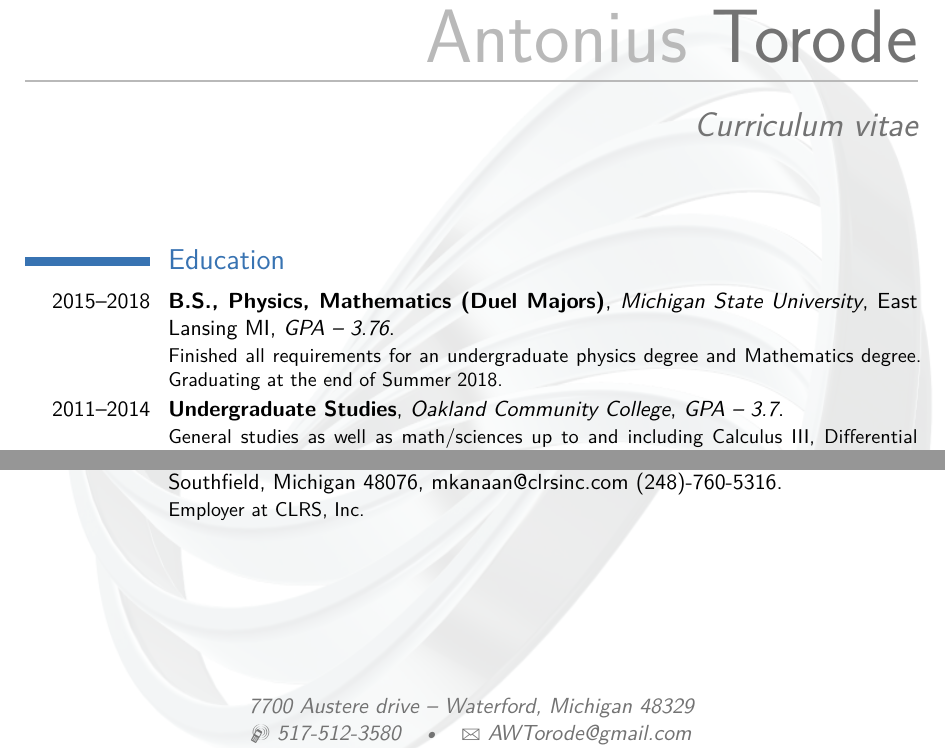
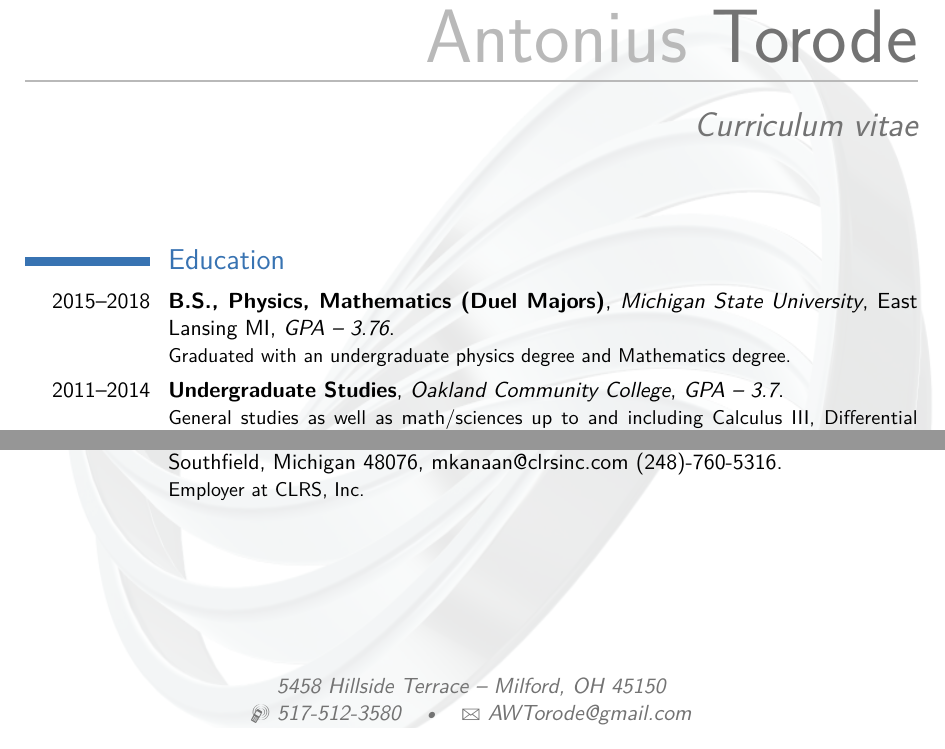
Before and after one commit to torodean/Antonius-Personal, a LaTeX CV (Resume/resume.tex): two parts of pages 1 and 3 of 3, joined at a grey line, cut so that both start at the same text. Compiled offline with pdfLaTeX.

Commit message:
Updated Resume

```diff
--- a/Resume/resume.tex
+++ b/Resume/resume.tex
@@ -50,7 +50,7 @@ contents={\includegraphics[trim={0 0 0 17cm},width=\paperwidth,height=\paperheig
 
 % All information in this block is optional, comment out any lines you don't need
 \title{Curriculum vitae}
-\address{7700 Austere drive}{Waterford, Michigan 48329}
+\address{5458 Hillside Terrace}{Milford, OH 45150}
 \mobile{517-512-3580}
 %\phone{None}
 \email{AWTorode@gmail.com}
@@ -71,7 +71,7 @@ contents={\includegraphics[trim={0 0 0 17cm},width=\paperwidth,height=\paperheig
 
 \section{Education}
 
-\cventry{2015--2018}{B.S., Physics, Mathematics (Duel Majors)}{Michigan State University}{East Lansing MI}{\textit{GPA -- 3.76}}{Finished all requirements for an undergraduate physics degree and Mathematics degree. Graduating at the end of Summer 2018.}
+\cventry{2015--2018}{B.S., Physics, Mathematics (Duel Majors)}{Michigan State University}{East Lansing MI}{\textit{GPA -- 3.76}}{Graduated with an undergraduate physics degree and Mathematics degree.}
 \cventry{2011--2014}{Undergraduate Studies}{Oakland Community College}{}{\textit{GPA -- 3.7}}{General studies as well as math/sciences up to and including Calculus III, Differential Equations, Engineering Physics II and General Chemistry II (4.0 in all).}
 \cventry{2008--2011}{High School}{Clarkston High School}{Clarkston MI}{\textit{GPA -- 4.0 (ACT standards)}}{AP Physics, AP Calculus, AP Computer Sciences, CSMTech (3 year advanced math, science and technology program).}  % Arguments not required can be left empty
 
```
Also changed, not shown: Resume/Torode_resume_8-20-2018.pdf (added), Resume/resume.pdf, 2 other files.
